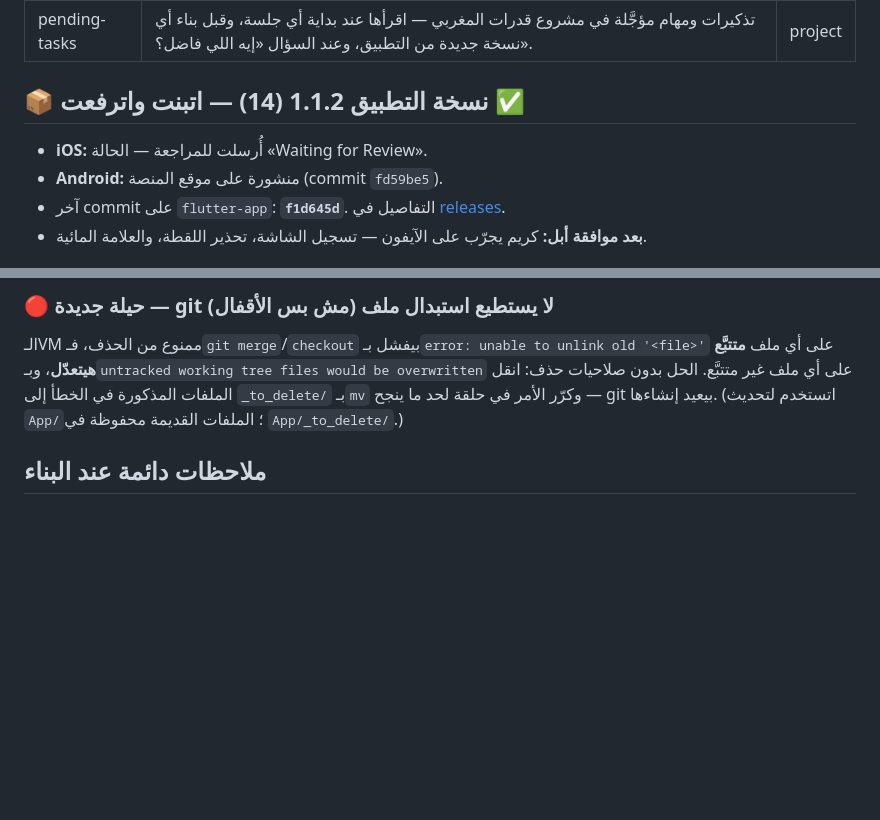
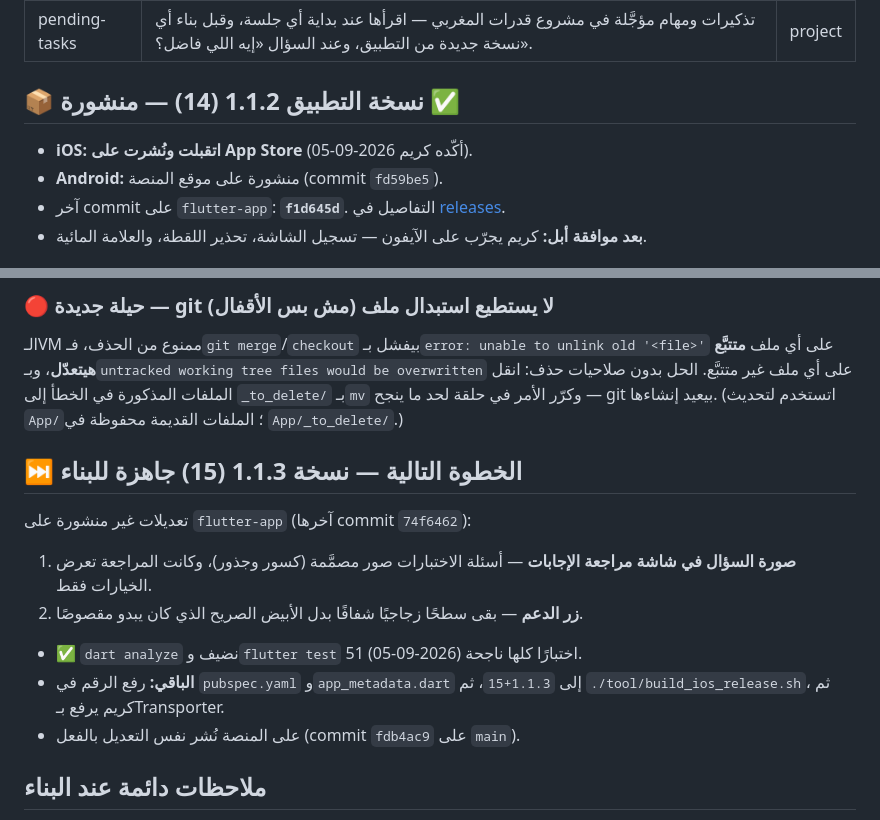
Before and after one commit to KareemPro-Hub/qudrat-maghrabi, a Markdown page: .claude/memory/pending_tasks.md, 2 parts joined by grey strips. GitHub-like rendering; blank space fills up the shorter version.

Commit message:
docs: 1.1.2 اتقبلت على App Store، وتجهيز الخطوة التالية 1.1.3
Co-Authored-By: Claude Opus 5 <noreply@anthropic.com>
Claude-Session: https://claude.ai/code/session_01ERGKG8pFV3wmLr1HYmfRsC

```diff
--- a/.claude/memory/pending_tasks.md
+++ b/.claude/memory/pending_tasks.md
@@ -4,8 +4,8 @@ description: تذكيرات ومهام مؤجَّلة في مشروع قدرات
 type: project
 ---
 
-## 📦 نسخة التطبيق 1.1.2 (14) — اتبنت واترفعت ✅
-- **iOS:** أُرسلت للمراجعة — الحالة «Waiting for Review».
+## 📦 نسخة التطبيق 1.1.2 (14) — منشورة ✅
+- **iOS:** **اتقبلت ونُشرت على App Store** (أكّده كريم 2026-09-05).
 - **Android:** منشورة على موقع المنصة (commit `fd59be5`).
 - آخر commit على `flutter-app`: **`f1d645d`**. التفاصيل في [releases](releases.md).
 - **بعد موافقة أبل:** كريم يجرّب على الآيفون — تسجيل الشاشة، تحذير اللقطة، والعلامة المائية.
@@ -59,6 +59,14 @@ type: project
 ### 🔴 حيلة جديدة — git لا يستطيع استبدال ملف (مش بس الأقفال)
 الـVM ممنوع من الحذف، فـ`git merge`/`checkout` بيفشل بـ`error: unable to unlink old '<file>'` على أي ملف **متتبَّع هيتعدّل**، وبـ`untracked working tree files would be overwritten` على أي ملف غير متتبَّع. الحل بدون صلاحيات حذف: انقل الملفات المذكورة في الخطأ إلى `_to_delete/` بـ`mv` وكرّر الأمر في حلقة لحد ما ينجح — git بيعيد إنشاءها. (اتستخدم لتحديث `App/`؛ الملفات القديمة محفوظة في `App/_to_delete/`.)
 
+## ⏭️ الخطوة التالية — نسخة 1.1.3 (15) جاهزة للبناء
+تعديلات غير منشورة على `flutter-app` (آخرها commit `74f6462`):
+1. **صورة السؤال في شاشة مراجعة الإجابات** — أسئلة الاختبارات صور مصمَّمة (كسور وجذور)، وكانت المراجعة تعرض الخيارات فقط.
+2. **زر الدعم** — بقى سطحًا زجاجيًا شفافًا بدل الأبيض الصريح الذي كان يبدو مقصوصًا.
+- ✅ `dart analyze` نضيف و`flutter test` 51 اختبارًا كلها ناجحة (2026-09-05).
+- **الباقي:** رفع الرقم في `pubspec.yaml` و`app_metadata.dart` إلى `1.1.3+15`، ثم `./tool/build_ios_release.sh`، ثم كريم يرفع بـTransporter.
+- على المنصة نُشر نفس التعديل بالفعل (commit `fdb4ac9` على `main`).
+
 ## ملاحظات دائمة عند البناء
 - `pubspec.yaml` و`lib/core/config/app_metadata.dart` لازم يتطابقا.
 - الجلسة مش قادرة تشغّل `flutter analyze` أو `flutter test` (مفيش Flutter/Dart على الجهاز) — تُطلب من كريم.
```
